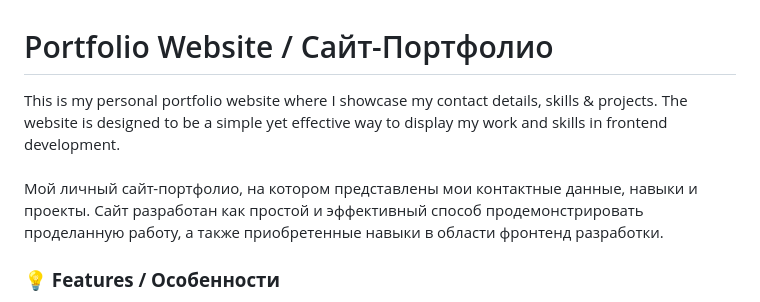
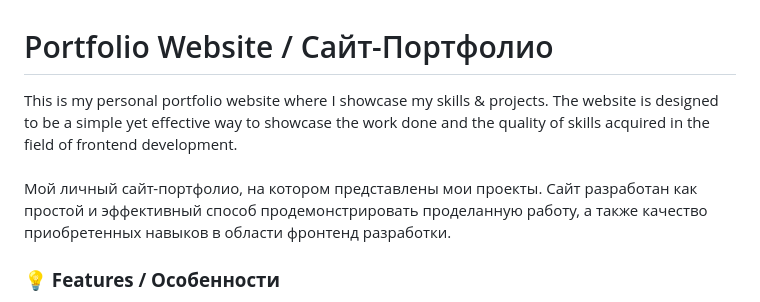
Before and after one commit to Pipchenkovaa/Portfolio-Website, a Markdown page: README.md, the part around the change. GitHub-like rendering.

Commit message:
Update README.md
Changed description info

```diff
--- a/README.md
+++ b/README.md
@@ -1,7 +1,7 @@
 <h1> Portfolio Website / Сайт-Портфолио </h1>
-This is my personal portfolio website where I showcase my contact details, skills & projects. The website is designed to be a simple yet effective way to display my work and skills in frontend development.
+This is my personal portfolio website where I showcase my skills & projects. The website is designed to be a simple yet effective way to showcase the work done and the quality of skills acquired in the field of frontend development.
 
-<br>Мой личный сайт-портфолио, на котором представлены мои контактные данные, навыки и проекты. Сайт разработан как простой и эффективный способ продемонстрировать проделанную работу, а также приобретенные навыки в области фронтенд разработки.
+<br>Мой личный сайт-портфолио, на котором представлены мои проекты. Сайт разработан как простой и эффективный способ продемонстрировать проделанную работу, а также качество приобретенных навыков в области фронтенд разработки.
 
 <h3> <b> 💡 Features / Особенности </b> </h3>
 <li>The website adapts to different screen sizes for a seamless experience on both desktop and mobile devices / Сайт подстраивается под разные размеры экранов</li>
```
